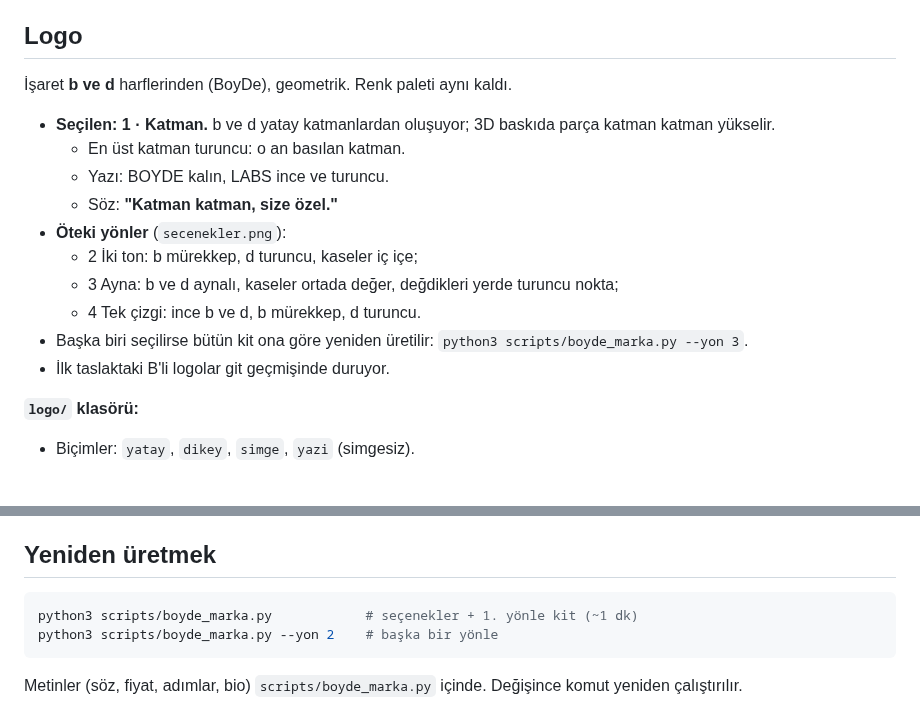
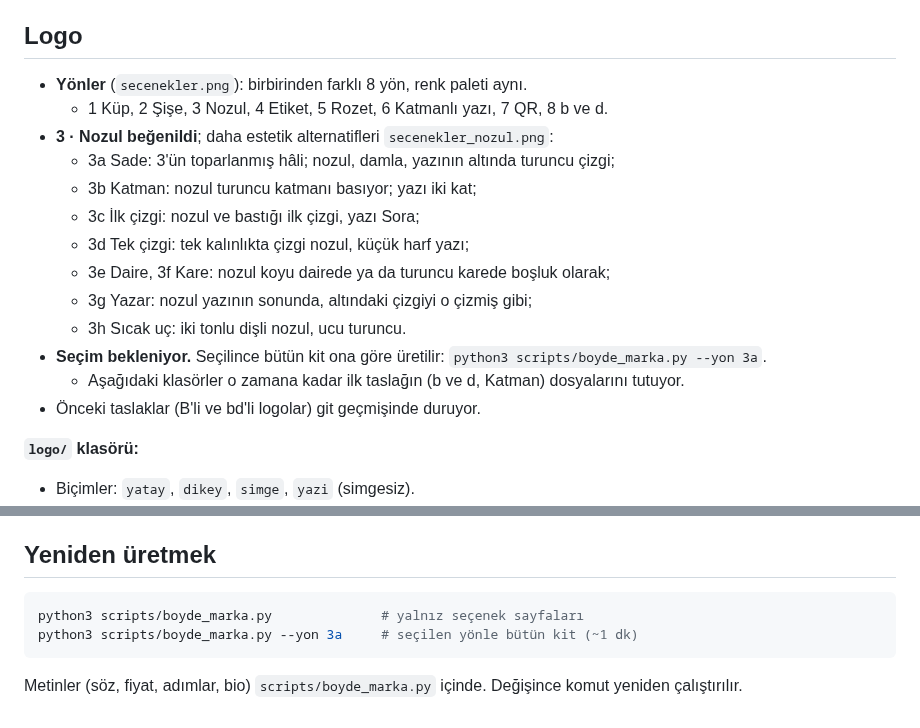
Before and after one commit to kivilcimdeli-cell/deneme, a Markdown page: boyde_labs/README.md, 2 parts joined by grey strips. Rendered like a GitHub page; blank space fills up the shorter version.

````diff
--- a/boyde_labs/README.md
+++ b/boyde_labs/README.md
@@ -9,18 +9,19 @@ atölyede. Marka bir 3D baskı atölyesi ("Labs").
 
 ## Logo
 
-İşaret **b ve d** harflerinden (BoyDe), geometrik. Renk paleti aynı kaldı.
-
-- **Seçilen: 1 · Katman.** b ve d yatay katmanlardan oluşuyor; 3D baskıda parça katman katman yükselir.
-  - En üst katman turuncu: o an basılan katman.
-  - Yazı: BOYDE kalın, LABS ince ve turuncu.
-  - Söz: **"Katman katman, size özel."**
-- **Öteki yönler** (`secenekler.png`):
-  - 2 İki ton: b mürekkep, d turuncu, kaseler iç içe;
-  - 3 Ayna: b ve d aynalı, kaseler ortada değer, değdikleri yerde turuncu nokta;
-  - 4 Tek çizgi: ince b ve d, b mürekkep, d turuncu.
-- Başka biri seçilirse bütün kit ona göre yeniden üretilir: `python3 scripts/boyde_marka.py --yon 3`.
-- İlk taslaktaki B'li logolar git geçmişinde duruyor.
+- **Yönler** (`secenekler.png`): birbirinden farklı 8 yön, renk paleti aynı.
+  - 1 Küp, 2 Şişe, 3 Nozul, 4 Etiket, 5 Rozet, 6 Katmanlı yazı, 7 QR, 8 b ve d.
+- **3 · Nozul beğenildi**; daha estetik alternatifleri `secenekler_nozul.png`:
+  - 3a Sade: 3'ün toparlanmış hâli; nozul, damla, yazının altında turuncu çizgi;
+  - 3b Katman: nozul turuncu katmanı basıyor; yazı iki kat;
+  - 3c İlk çizgi: nozul ve bastığı ilk çizgi, yazı Sora;
+  - 3d Tek çizgi: tek kalınlıkta çizgi nozul, küçük harf yazı;
+  - 3e Daire, 3f Kare: nozul koyu dairede ya da turuncu karede boşluk olarak;
+  - 3g Yazar: nozul yazının sonunda, altındaki çizgiyi o çizmiş gibi;
+  - 3h Sıcak uç: iki tonlu dişli nozul, ucu turuncu.
+- **Seçim bekleniyor.** Seçilince bütün kit ona göre üretilir: `python3 scripts/boyde_marka.py --yon 3a`.
+  - Aşağıdaki klasörler o zamana kadar ilk taslağın (b ve d, Katman) dosyalarını tutuyor.
+- Önceki taslaklar (B'li ve bd'li logolar) git geçmişinde duruyor.
 
 **`logo/` klasörü:**
 
@@ -95,8 +96,8 @@ kabartmalı 3D baskı.
 ## Yeniden üretmek
 
 ```bash
-python3 scripts/boyde_marka.py            # seçenekler + 1. yönle kit (~1 dk)
-python3 scripts/boyde_marka.py --yon 2    # başka bir yönle
+python3 scripts/boyde_marka.py              # yalnız seçenek sayfaları
+python3 scripts/boyde_marka.py --yon 3a     # seçilen yönle bütün kit (~1 dk)
 ```
 
 Metinler (söz, fiyat, adımlar, bio) `scripts/boyde_marka.py` içinde. Değişince komut yeniden çalıştırılır.
````
Also changed, not shown: boyde_labs/secenekler_nozul.png (added), 1 other file.
